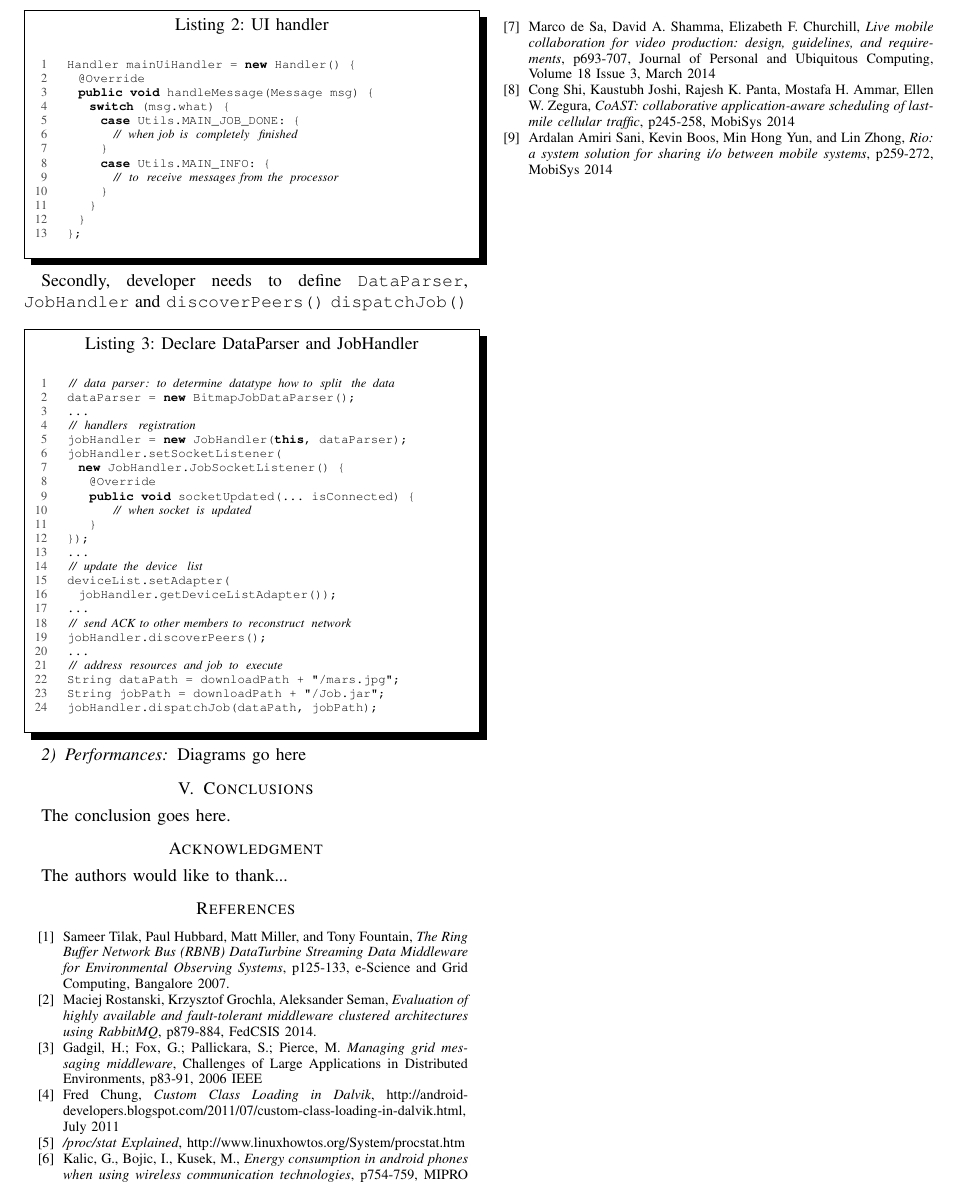
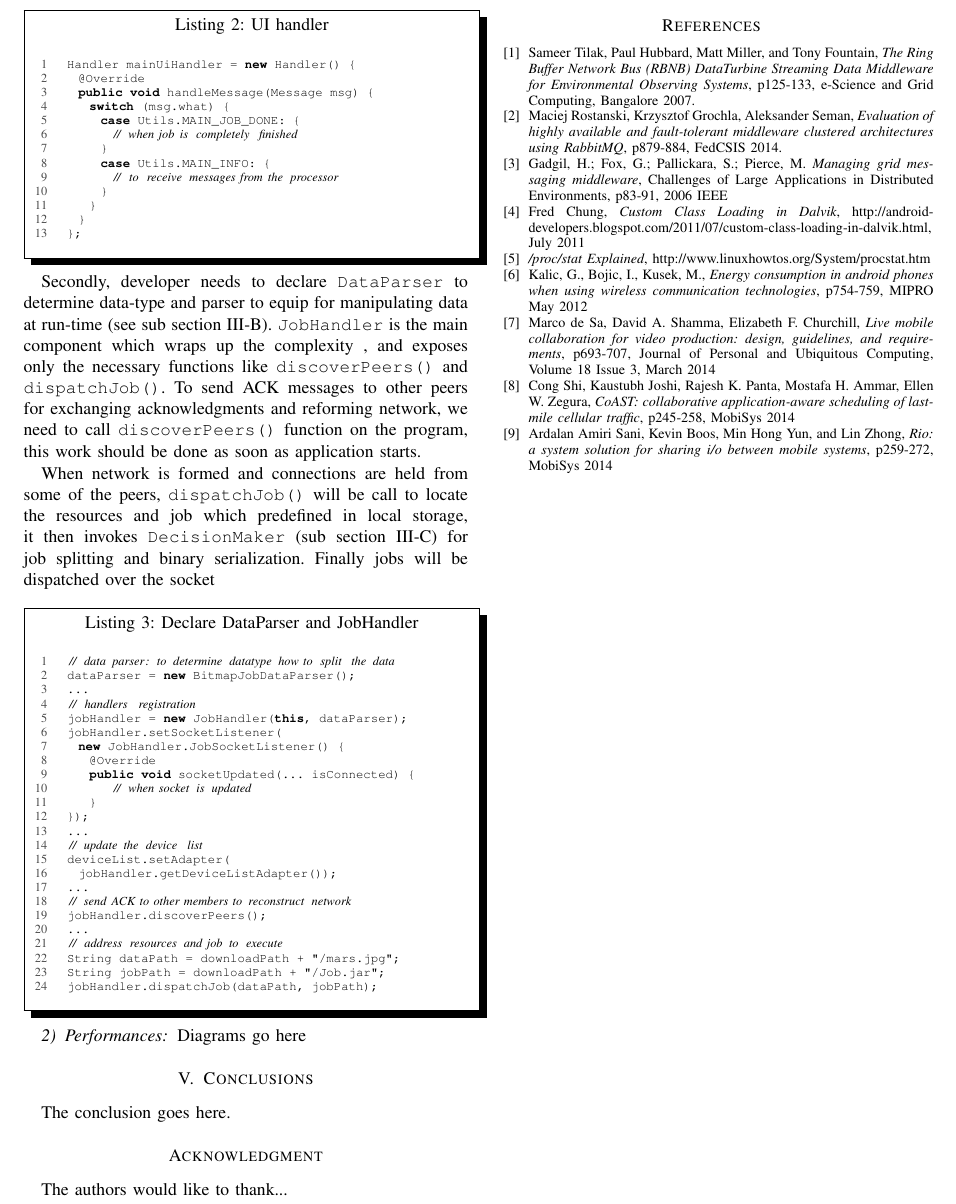
Before and after one commit to minhld/JobShare, a LaTeX paper (paper/job2p.tex): part of page 4 of 4, cut so that both start at the same text. Compiled offline with pdfLaTeX.

Commit message:
update paper

```diff
--- a/paper/job2p.tex
+++ b/paper/job2p.tex
@@ -387,7 +387,9 @@ First of all, developer needs to define the \texttt{UIHandler} to receive messag
 
 \end{minipage}}
 
-Secondly, developer needs to define \texttt{DataParser}, \texttt{JobHandler} and \texttt{discoverPeers()} \texttt{dispatchJob()} \\
+Secondly, developer needs to declare \texttt{DataParser} to determine data-type and parser to equip for manipulating data at run-time (see sub section \ref{job-description}). \texttt{JobHandler} is the main component which wraps up the complexity , and exposes only the necessary functions like \texttt{discoverPeers()} and \texttt{dispatchJob()}. To send ACK messages to other peers for exchanging acknowledgments and reforming network, we need to call \texttt{discoverPeers()} function on the program, this work should be done as soon as application starts.
+
+When network is formed and connections are held from some of the peers, \texttt{dispatchJob()} will be call to locate the resources and job which predefined in local storage, it then invokes \texttt{DecisionMaker} (sub section \ref{scheduling}) for job splitting and binary serialization. Finally jobs will be dispatched over the socket\\
 
 \noindent \shadowbox{%
 \begin{minipage}{1\columnwidth}
```
Also changed, not shown: paper/job2p.tex (2 more changed lines), 2 other files.
